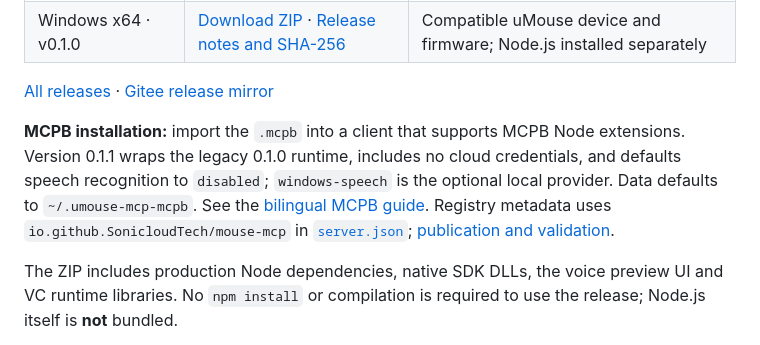
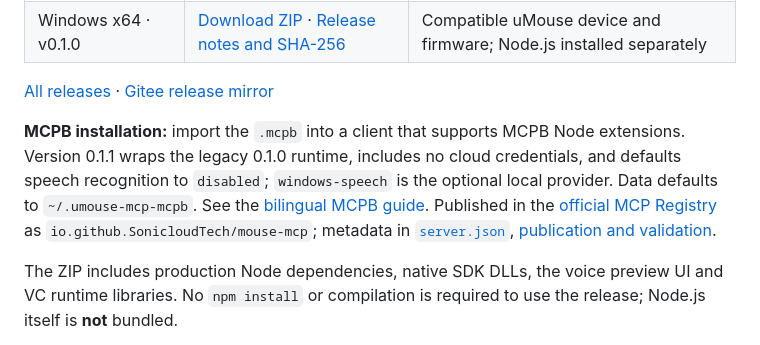
Before and after one commit to SonicloudTech/mouse-mcp, a Markdown page: README.md, the part around one of its changes. Rendered like a GitHub page.

Commit message:
Link published official MCP Registry entry in both languages

```diff
--- a/README.md
+++ b/README.md
@@ -22,7 +23,7 @@ Give AI agents a **real hardware mouse**. uMouse MCP is a Model Context Protocol
 
 [All releases](https://github.com/SonicloudTech/mouse-mcp/releases) · [Gitee release mirror](https://gitee.com/SonicloudTech/mouse-mcp/releases/tag/v0.1.0)
 
-**MCPB installation:** import the `.mcpb` into a client that supports MCPB Node extensions. Version 0.1.1 wraps the legacy 0.1.0 runtime, includes no cloud credentials, and defaults speech recognition to `disabled`; `windows-speech` is the optional local provider. Data defaults to `~/.umouse-mcp-mcpb`. See the [bilingual MCPB guide](mcpb/README.md). Registry metadata uses `io.github.SonicloudTech/mouse-mcp` in [`server.json`](server.json); [publication and validation](mcpb/PUBLISHING.md).
+**MCPB installation:** import the `.mcpb` into a client that supports MCPB Node extensions. Version 0.1.1 wraps the legacy 0.1.0 runtime, includes no cloud credentials, and defaults speech recognition to `disabled`; `windows-speech` is the optional local provider. Data defaults to `~/.umouse-mcp-mcpb`. See the [bilingual MCPB guide](mcpb/README.md). Published in the [official MCP Registry](https://registry.modelcontextprotocol.io/v0.1/servers/io.github.SonicloudTech%2Fmouse-mcp/versions/latest) as `io.github.SonicloudTech/mouse-mcp`; metadata in [`server.json`](server.json), [publication and validation](mcpb/PUBLISHING.md).
 
 The ZIP includes production Node dependencies, native SDK DLLs, the voice preview UI and VC runtime libraries. No `npm install` or compilation is required to use the release; Node.js itself is **not** bundled.
 
```
Also changed, not shown: other parts of README.md (+1 -0 lines), README.zh-CN.md (+2 -1 lines).
